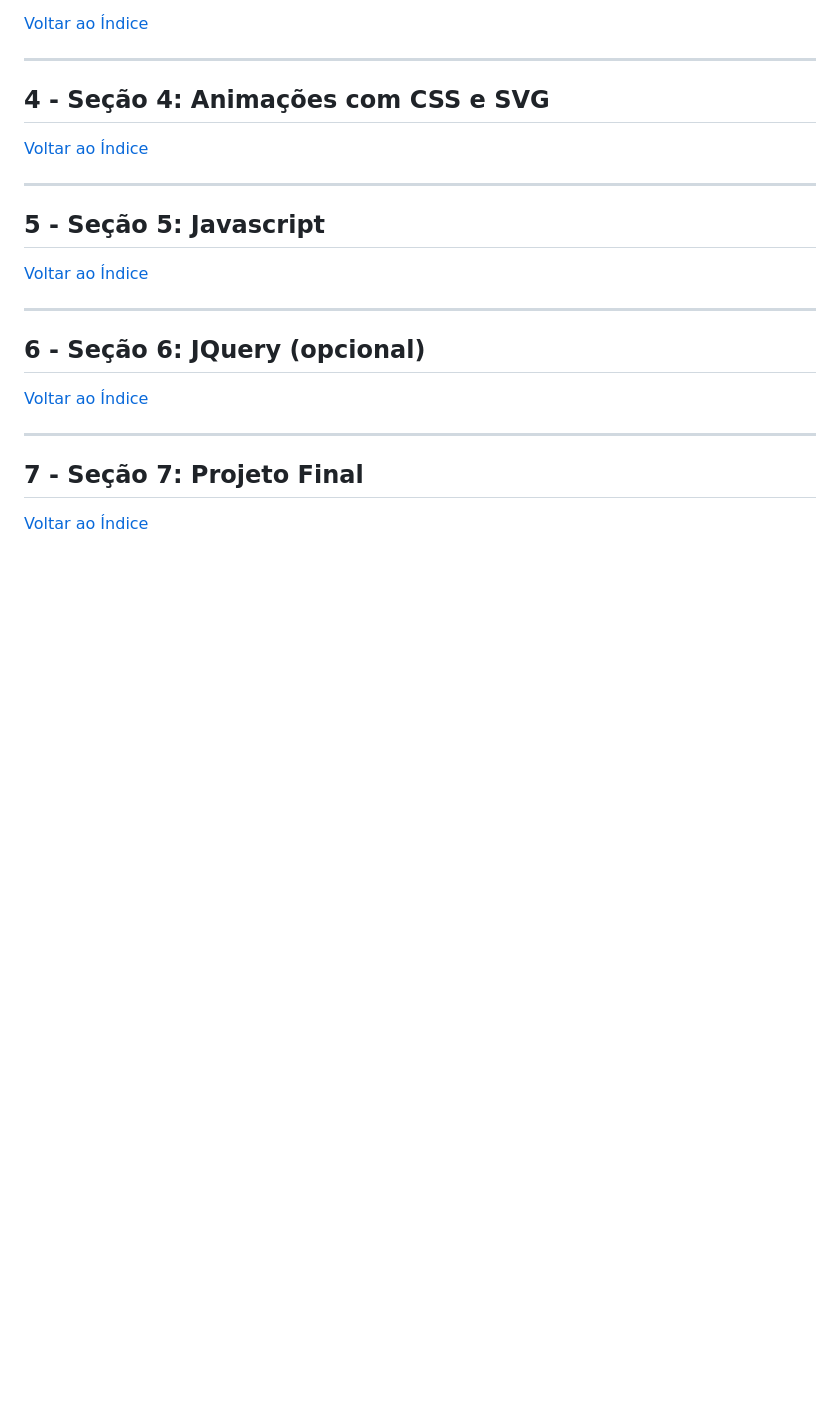
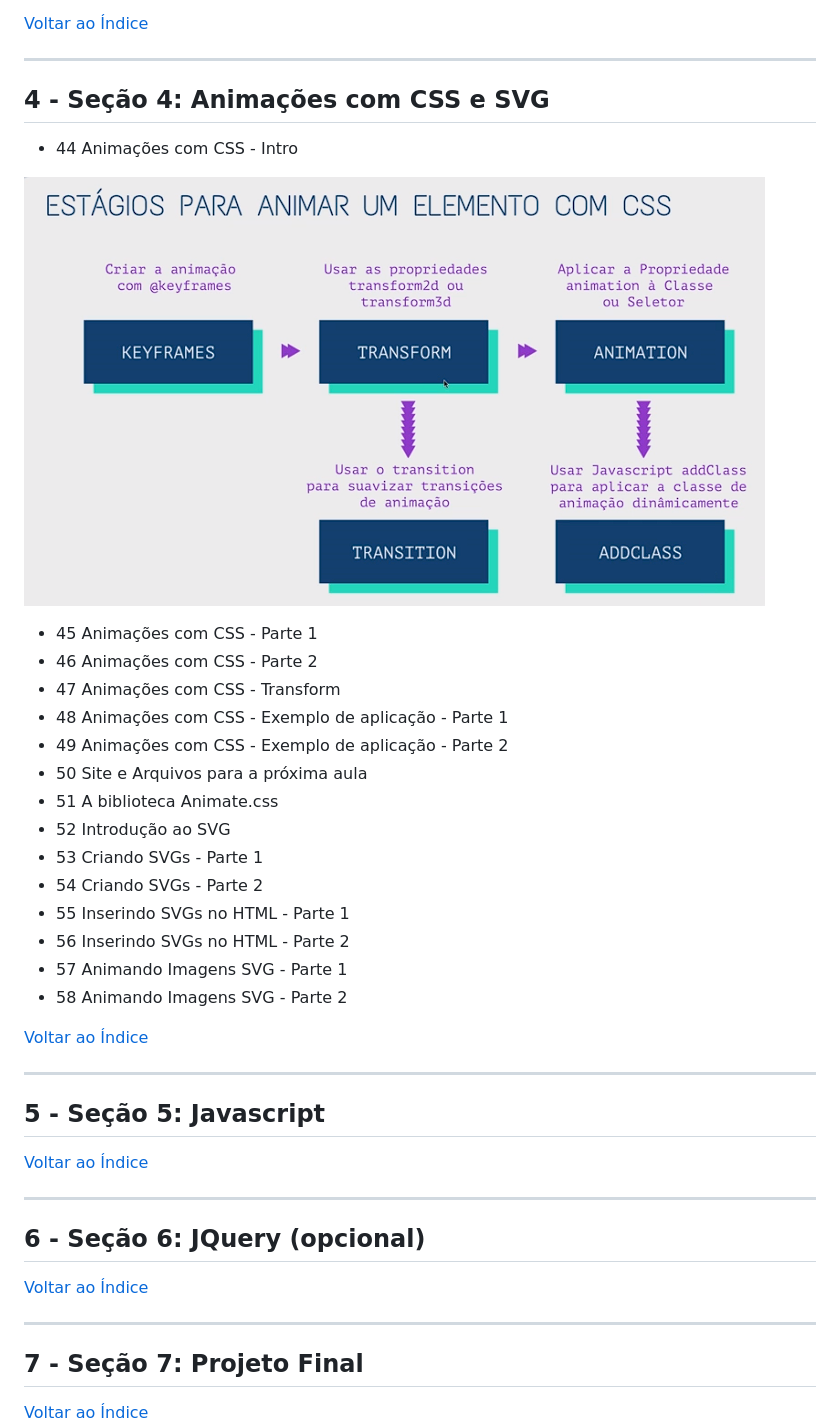
Before and after one commit to josemalcher/Front-End-Design-Essencial-HTML-CSS-e-JS-Completo-do-Zero, a Markdown page: README.md, the part around the change. Rendered like a GitHub page; pictures changed too: img/animacao-elementos-01.png (added); blank space fills up the shorter version.

Commit message:
44 Animações com CSS - Intro

```diff
--- a/README.md
+++ b/README.md
@@ -148,6 +148,26 @@ https://www.udemy.com/course/front-end-essencial/
 
 ## <a name="parte4">4 - Seção 4: Animações com CSS e SVG</a>
 
+
+- 44 Animações com CSS - Intro
+
+![](img/animacao-elementos-01.png)
+
+- 45 Animações com CSS - Parte 1
+- 46 Animações com CSS - Parte 2
+- 47 Animações com CSS - Transform
+- 48 Animações com CSS - Exemplo de aplicação - Parte 1
+- 49 Animações com CSS - Exemplo de aplicação - Parte 2
+- 50 Site e Arquivos para a próxima aula
+- 51 A biblioteca Animate.css
+- 52 Introdução ao SVG
+- 53 Criando SVGs - Parte 1
+- 54 Criando SVGs - Parte 2
+- 55 Inserindo SVGs no HTML - Parte 1
+- 56 Inserindo SVGs no HTML - Parte 2
+- 57 Animando Imagens SVG - Parte 1
+- 58 Animando Imagens SVG - Parte 2
+
 [Voltar ao Índice](#indice)
 
 ---
```
